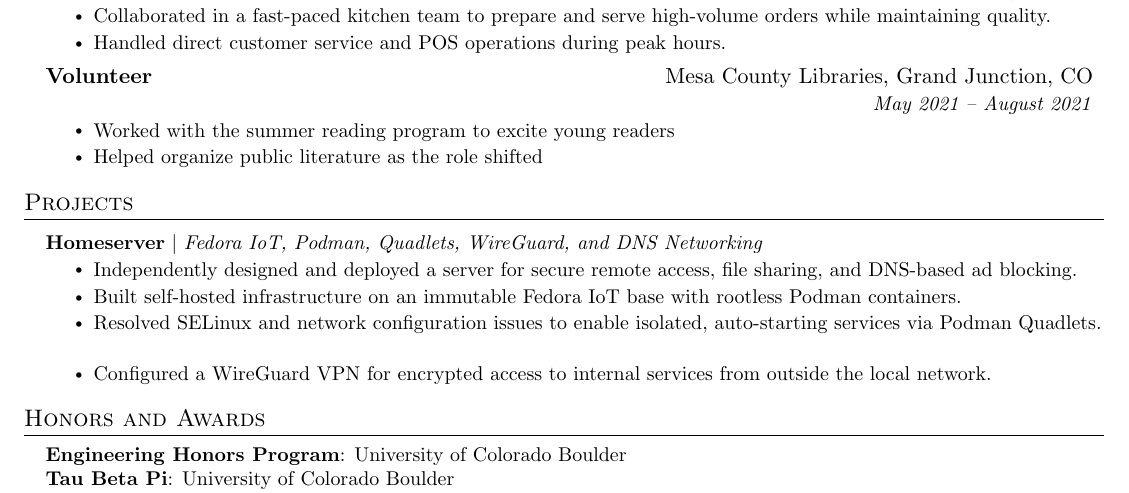
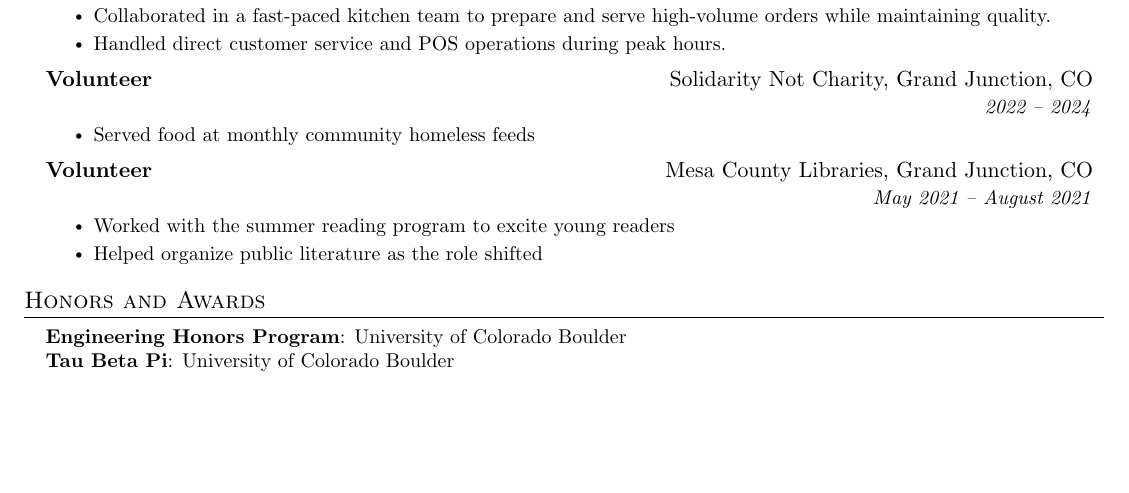
Before and after one commit to samuel-garmany/resume, a LaTeX CV (resume.tex): part of the page, cut so that both start at the same text, the shorter picture padded with empty space. Compiled offline with pdfLaTeX.

Commit message:
Removed project and replaced it with volunteer position

```diff
--- a/resume.tex
+++ b/resume.tex
@@ -169,12 +169,12 @@
         \resumeItem{Handled direct customer service and POS operations during peak hours.}
       \resumeItemListEnd
 
-    % \resumeSubheading
-    %   {Volunteer}{Solidarity Not Charity, Grand Junction, CO}
-    %   {}{2022 -- 2024}
-    %   \resumeItemListStart
-    %     \resumeItem{Served food at monthly community homeless feeds}
-    %   \resumeItemListEnd
+    \resumeSubheading
+      {Volunteer}{Solidarity Not Charity, Grand Junction, CO}
+      {}{2022 -- 2024}
+      \resumeItemListStart
+        \resumeItem{Served food at monthly community homeless feeds}
+      \resumeItemListEnd
 
     \resumeSubheading
       {Volunteer}{Mesa County Libraries, Grand Junction, CO}
@@ -188,17 +188,17 @@
 
 
 %-----------PROJECTS-----------
-\section{Projects}
-    \resumeSubHeadingListStart
-      \resumeProjectHeading
-          {\textbf{Homeserver} $|$ \emph{Fedora IoT, Podman, Quadlets, WireGuard, and DNS Networking}}{}
-      \resumeItemListStart
-        \resumeItem{Independently designed and deployed a server for secure remote access, file sharing, and DNS-based ad blocking.}
-  \resumeItem{Built self-hosted infrastructure on an immutable Fedora IoT base with rootless Podman containers.}
-  \resumeItem{Resolved SELinux and network configuration issues to enable isolated, auto-starting services via Podman Quadlets.}
-  \resumeItem{Configured a WireGuard VPN for encrypted access to internal services from outside the local network.}
-      \resumeItemListEnd
-    \resumeSubHeadingListEnd
+% \section{Projects}
+%     \resumeSubHeadingListStart
+%       \resumeProjectHeading
+%           {\textbf{Homeserver} $|$ \emph{Fedora IoT, Podman, Quadlets, WireGuard, and DNS Networking}}{}
+%       \resumeItemListStart
+%         \resumeItem{Independently designed and deployed a server for secure remote access, file sharing, and DNS-based ad blocking.}
+%   \resumeItem{Built self-hosted infrastructure on an immutable Fedora IoT base with rootless Podman containers.}
+%   \resumeItem{Resolved SELinux and network configuration issues to enable isolated, auto-starting services via Podman Quadlets.}
+%   \resumeItem{Configured a WireGuard VPN for encrypted access to internal services from outside the local network.}
+%       \resumeItemListEnd
+%     \resumeSubHeadingListEnd
 
 
 
```
